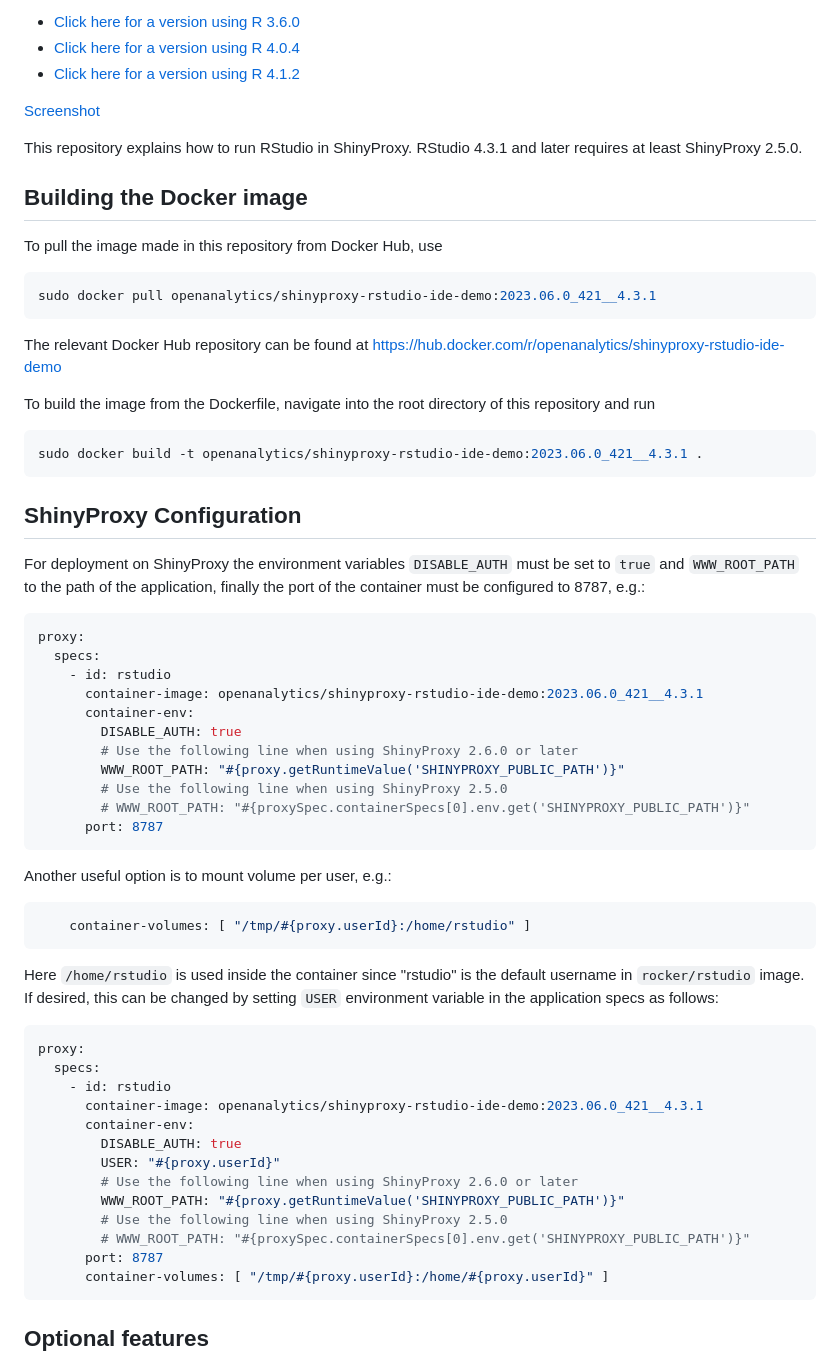
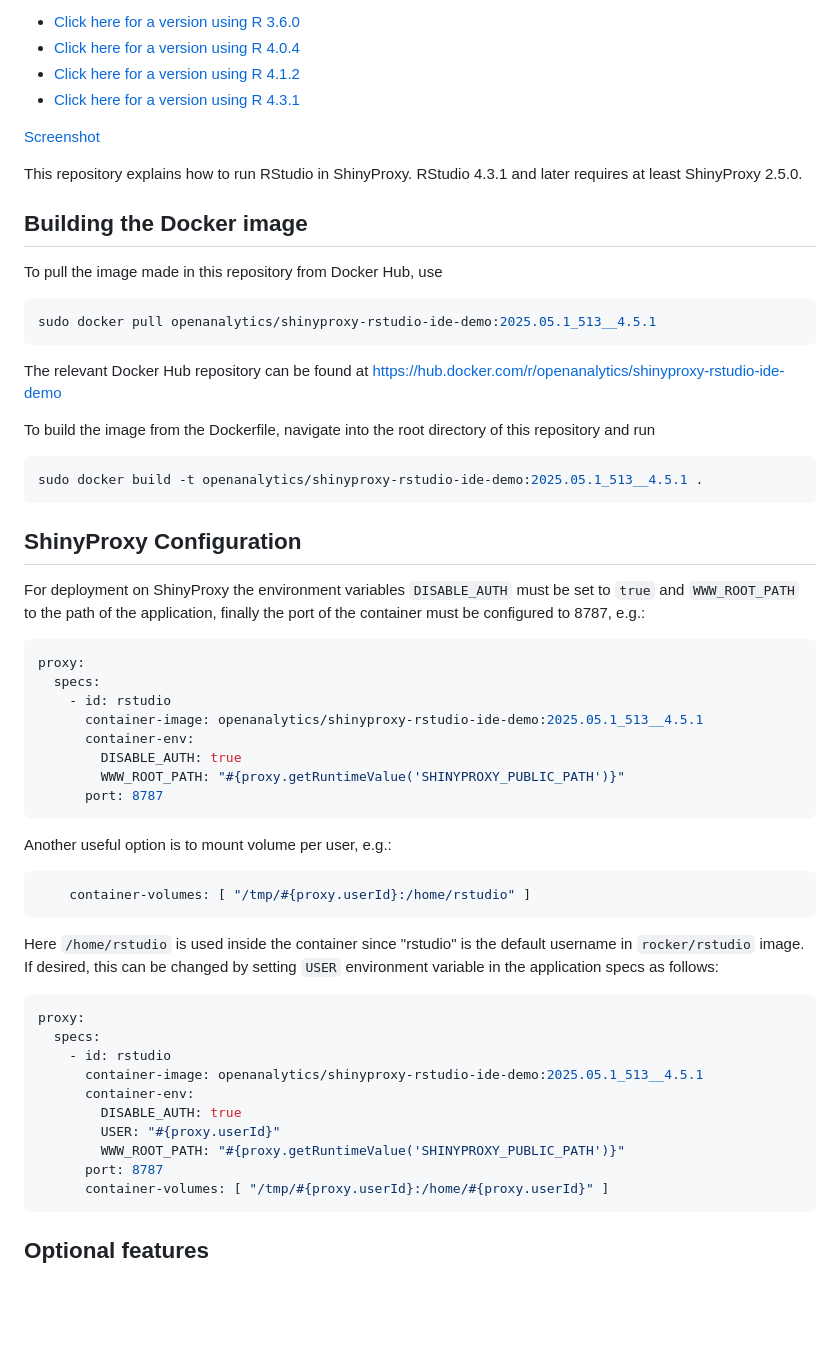
Before and after one commit to openanalytics/shinyproxy-rstudio-ide-demo, a Markdown page: README.md, the part around one of its changes. Rendered like a GitHub page; blank space fills up the shorter version.

Commit message:
Update to 2025.05.1_513__4.5.1

````diff
--- a/README.md
+++ b/README.md
@@ -6,6 +6,7 @@
 - [Click here for a version using R 3.6.0](https://github.com/openanalytics/shinyproxy-rstudio-ide-demo/tree/1.2.1335__3.6.0)
 - [Click here for a version using R 4.0.4](https://github.com/openanalytics/shinyproxy-rstudio-ide-demo/tree/1.4.1106__4.0.4)
 - [Click here for a version using R 4.1.2](https://github.com/openanalytics/shinyproxy-rstudio-ide-demo/tree/2021.09.2_382__4.1.2)
+- [Click here for a version using R 4.3.1](https://github.com/openanalytics/shinyproxy-rstudio-ide-demo/tree/2023.06.0_421__4.3.1)
 
 [Screenshot](#screenshot)
 
@@ -17,7 +18,7 @@ RStudio 4.3.1 and later requires at least ShinyProxy 2.5.0.
 To pull the image made in this repository from Docker Hub, use
 
 ```bash
-sudo docker pull openanalytics/shinyproxy-rstudio-ide-demo:2023.06.0_421__4.3.1
+sudo docker pull openanalytics/shinyproxy-rstudio-ide-demo:2025.05.1_513__4.5.1
 ```
 
 The relevant Docker Hub repository can be found at [https://hub.docker.com/r/openanalytics/shinyproxy-rstudio-ide-demo](https://hub.docker.com/r/openanalytics/shinyproxy-rstudio-ide-demo)
@@ -25,7 +26,7 @@ The relevant Docker Hub repository can be found at [https://hub.docker.com/r/ope
 To build the image from the Dockerfile, navigate into the root directory of this repository and run
 
 ```bash
-sudo docker build -t openanalytics/shinyproxy-rstudio-ide-demo:2023.06.0_421__4.3.1 .
+sudo docker build -t openanalytics/shinyproxy-rstudio-ide-demo:2025.05.1_513__4.5.1 .
 ```
 
 ## ShinyProxy Configuration
@@ -36,13 +37,10 @@ For deployment on ShinyProxy the environment variables `DISABLE_AUTH` must be se
 proxy:
   specs:
     - id: rstudio
-      container-image: openanalytics/shinyproxy-rstudio-ide-demo:2023.06.0_421__4.3.1
+      container-image: openanalytics/shinyproxy-rstudio-ide-demo:2025.05.1_513__4.5.1
       container-env:
         DISABLE_AUTH: true
-        # Use the following line when using ShinyProxy 2.6.0 or later
         WWW_ROOT_PATH: "#{proxy.getRuntimeValue('SHINYPROXY_PUBLIC_PATH')}"
-        # Use the following line when using ShinyProxy 2.5.0
-        # WWW_ROOT_PATH: "#{proxySpec.containerSpecs[0].env.get('SHINYPROXY_PUBLIC_PATH')}"
       port: 8787
 ```
 
@@ -59,14 +57,11 @@ If desired, this can be changed by setting `USER` environment variable in the ap
 proxy:
   specs:
     - id: rstudio
-      container-image: openanalytics/shinyproxy-rstudio-ide-demo:2023.06.0_421__4.3.1
+      container-image: openanalytics/shinyproxy-rstudio-ide-demo:2025.05.1_513__4.5.1
       container-env:
         DISABLE_AUTH: true
         USER: "#{proxy.userId}"
-        # Use the following line when using ShinyProxy 2.6.0 or later
         WWW_ROOT_PATH: "#{proxy.getRuntimeValue('SHINYPROXY_PUBLIC_PATH')}"
-        # Use the following line when using ShinyProxy 2.5.0
-        # WWW_ROOT_PATH: "#{proxySpec.containerSpecs[0].env.get('SHINYPROXY_PUBLIC_PATH')}"
       port: 8787
       container-volumes: [ "/tmp/#{proxy.userId}:/home/#{proxy.userId}" ]
 ```
````
Also changed, not shown: other parts of README.md (+3 -3 lines), .github/screenshots/rstudio.png, 1 other file.
